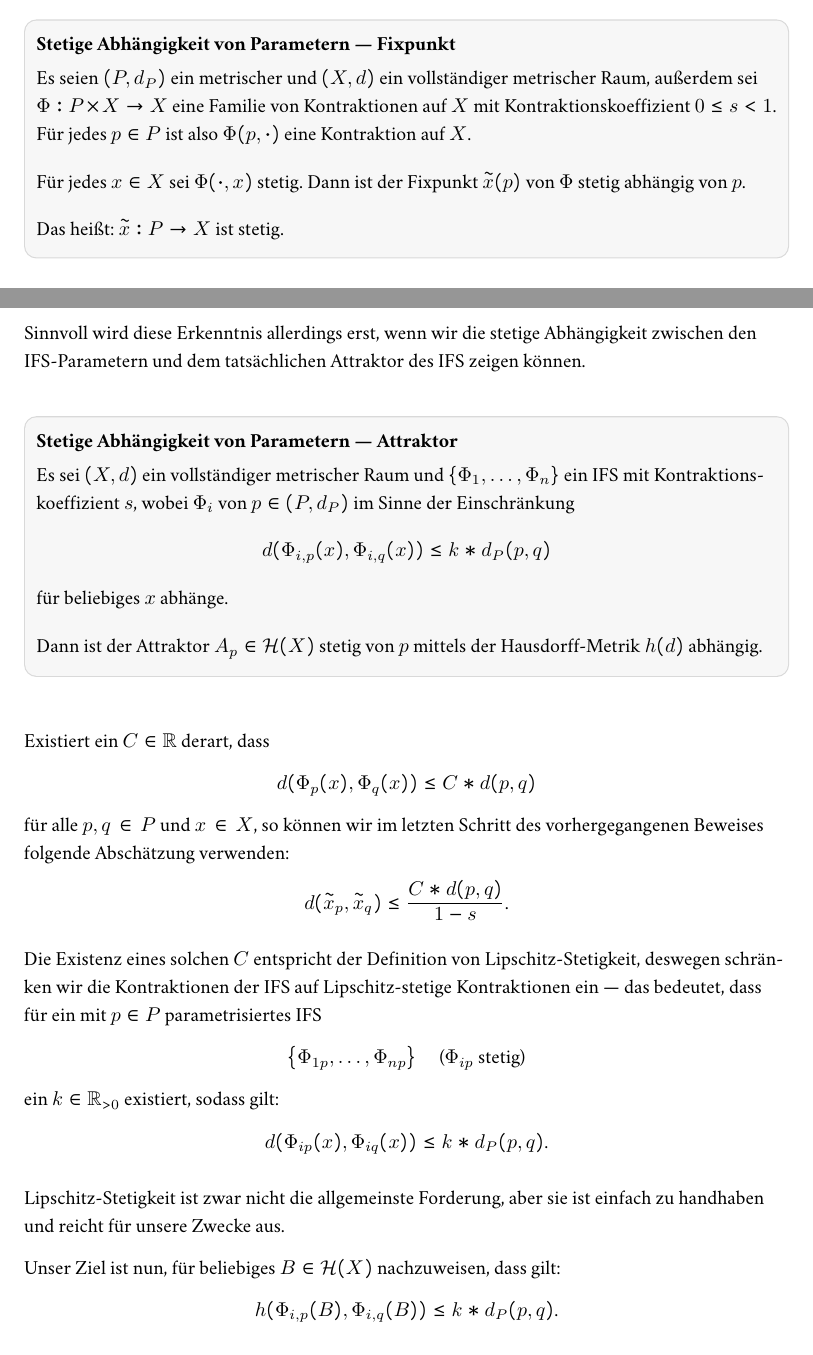
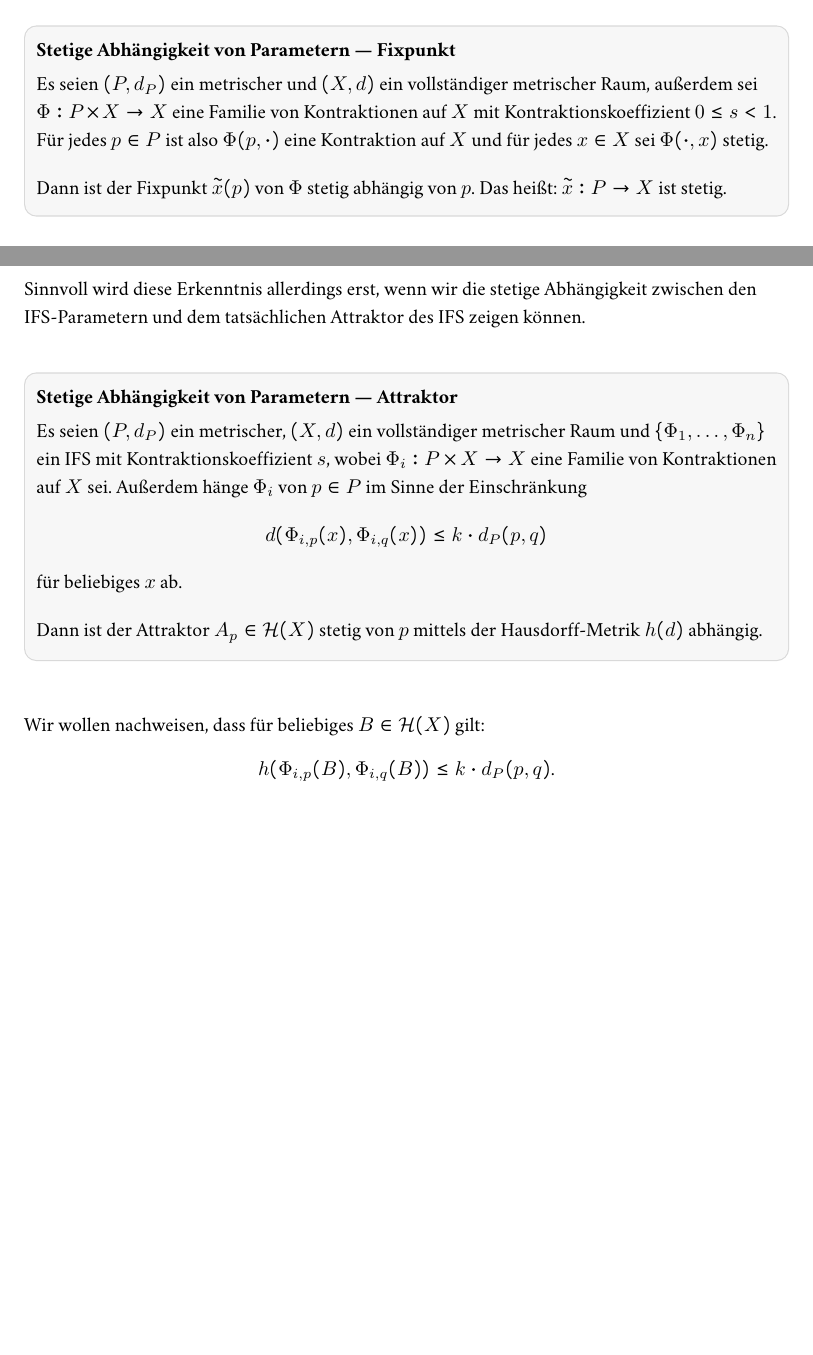
Before and after one commit to jens-ox/fractals-notes, a LaTeX document (notes.tex): two parts of pages 6 and 7 of 10, joined at a grey line, cut so that both start at the same text, the shorter picture padded with empty space. The pictures show the PDF file notes.pdf that the author committed with the source.

Commit message:
Aktuelle Korrekturen --- es muss noch einiges ausgebessert werden

```diff
--- a/notes.tex
+++ b/notes.tex
@@ -252,13 +255,11 @@ Ein weiterer wichtiger Satz zur Komprimierung von Bildern ist der Satz über die
 \begin{theorembox}
   \textbf{Stetige Abhängigkeit von Parametern --- Fixpunkt} \\
   \vspace{1mm}
-  Es seien \( (P, d_P) \) ein metrischer und \( (X,d) \) ein vollständiger metrischer Raum, außerdem sei \( \Phi : P \times X \to X \) eine Familie von Kontraktionen auf \( X \) mit Kontraktionskoeffizient \( 0 \leq s < 1 \). Für jedes \( p \in P \) ist also \( \Phi(p, \cdot) \) eine Kontraktion auf \( X \).
+  Es seien \( (P, d_P) \) ein metrischer und \( (X,d) \) ein vollständiger metrischer Raum, außerdem sei \( \Phi : P \times X \to X \) eine Familie von Kontraktionen auf \( X \) mit Kontraktionskoeffizient \( 0 \leq s < 1 \). Für jedes \( p \in P \) ist also \( \Phi(p, \cdot) \) eine Kontraktion auf \( X \) und für jedes \( x \in X \) sei \( \Phi(\cdot, x) \) stetig.
 
   \vspace{1em}
-  Für jedes \( x \in X \) sei \( \Phi(\cdot, x) \) stetig. Dann ist der Fixpunkt \( \widetilde{x}(p) \) von \( \Phi \) stetig abhängig von \( p \).
 
-  \vspace{1em}
-  Das heißt: \( \widetilde{x} : P \to X \) ist stetig.
+  Dann ist der Fixpunkt \( \widetilde{x}(p) \) von \( \Phi \) stetig abhängig von \( p \). Das heißt: \( \widetilde{x} : P \to X \) ist stetig.
 \end{theorembox}
 
 \begin{proof}{}
@@ -287,37 +288,17 @@ Sinnvoll wird diese Erkenntnis allerdings erst, wenn wir die stetige Abhängigke
 \begin{theorembox}
   \textbf{Stetige Abhängigkeit von Parametern --- Attraktor} \\
   \vspace{1mm}
-  Es sei \( (X,d) \) ein vollständiger metrischer Raum und \( \left \{ \Phi_1, \dots, \Phi_n \right \} \) ein IFS mit Kontraktionskoeffizient \( s \), wobei \( \Phi_i \) von \( p \in (P, d_P) \) im Sinne der Einschränkung
+  Es seien \( (P, d_P) \) ein metrischer, \( (X,d) \) ein vollständiger metrischer Raum und \( \left \{ \Phi_1, \dots, \Phi_n \right \} \) ein IFS mit Kontraktionskoeffizient \( s \), wobei \( \Phi_i : P \times X \to X \) eine Familie von Kontraktionen auf \( X \) sei. Außerdem hänge \( \Phi_i \) von \( p \in P \) im Sinne der Einschränkung
   \begin{equation*}
     d(\Phi_{i,p}(x), \Phi_{i,q}(x)) \leq k * d_P(p,q)
   \end{equation*}
-  für beliebiges \( x \) abhänge.
+  für beliebiges \( x \) ab.
 
   \vspace{1em}
   Dann ist der Attraktor \( A_p \in \mathcal{H}(X) \) stetig von \( p \) mittels der Hausdorff-Metrik \( h(d) \) abhängig.
 \end{theorembox}
 
-Existiert ein \( C \in \R \) derart, dass
-\begin{equation*}
-  d(\Phi_p(x), \Phi_q(x)) \leq C * d(p,q)
-\end{equation*}
-für alle \( p,q \in P \) und \( x \in X \), so können wir im letzten Schritt des vorhergegangenen Beweises folgende Abschätzung verwenden:
-\begin{align*}
-  d(\widetilde{x}_p, \widetilde{x}_q) \leq \frac{C * d(p,q)}{1-s}\text{.}
-\end{align*}
-
-Die Existenz eines solchen \( C \) entspricht der Definition von Lipschitz-Stetigkeit, deswegen schränken wir die Kontraktionen der IFS auf Lipschitz-stetige Kontraktionen ein --- das bedeutet, dass für ein mit \( p \in P \) parametrisiertes IFS
-\begin{equation*}
-  \left \{ \Phi_{1p},\dots,\Phi_{np} \right \} \quad \text{(\( \Phi_{ip} \) stetig)}
-\end{equation*}
-ein \( k \in \R_{> 0} \) existiert, sodass gilt:
-\begin{equation*}
-  d(\Phi_{ip}(x), \Phi_{iq}(x)) \leq k * d_P(p,q)\text{.}
-\end{equation*}
-
-Lipschitz-Stetigkeit ist zwar nicht die allgemeinste Forderung, aber sie ist einfach zu handhaben und reicht für unsere Zwecke aus.
-
-Unser Ziel ist nun, für beliebiges \( B \in \mathcal{H}(X) \) nachzuweisen, dass gilt:
+Wir wollen nachweisen, dass für beliebiges \( B \in \mathcal{H}(X) \) gilt:
 \begin{equation*}
   h(\Phi_{i,p}(B), \Phi_{i,q}(B)) \leq k * d_P(p,q)\text{.}
 \end{equation*}
@@ -340,0 +320 @@ Das bedeutet, dass der ``Unterschied'' zwischen den Bildern von \( B \) unter zw
+    d(x, \Phi_q(x')) = d(\Phi_p(x'),\Phi_q(x')) \leq k * d_P(p,q) \\ \Rightarrow d(x, \Phi_q(B)) = \min_{y \in \Phi_q(B)}(d(x,y)) \leq d(x, \Phi_q(x')) \leq k * d_P(p,q)\text{.}
@@ -364 +342,0 @@ wobei
-  W_p(B) \coloneqq \bigcup_{i=1}^n \Phi_{i,p}(B)\text{,}
```
Also changed, not shown: notes.pdf, notes.tex (36 more changed lines). Lines whose indentation alone changed are shown as unchanged.
